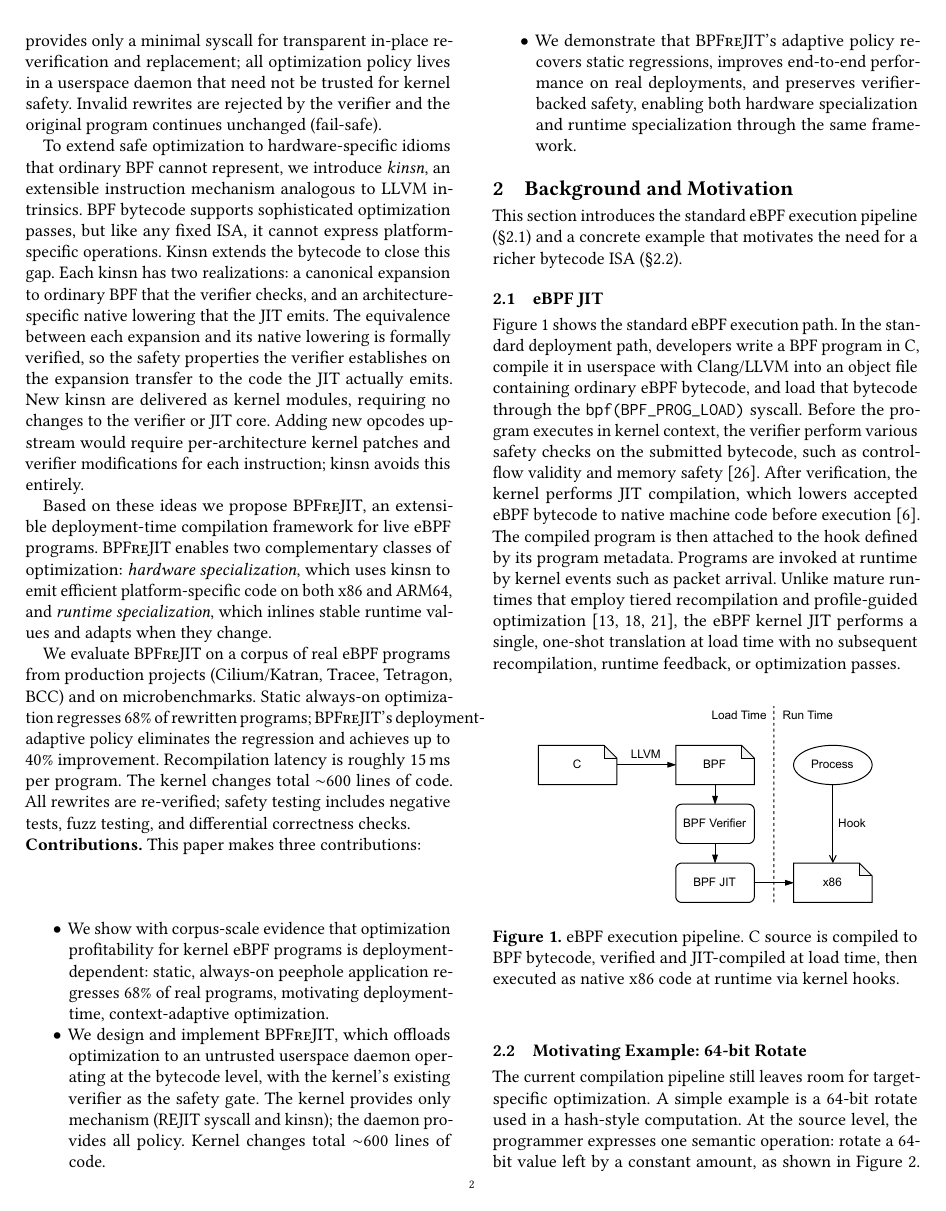
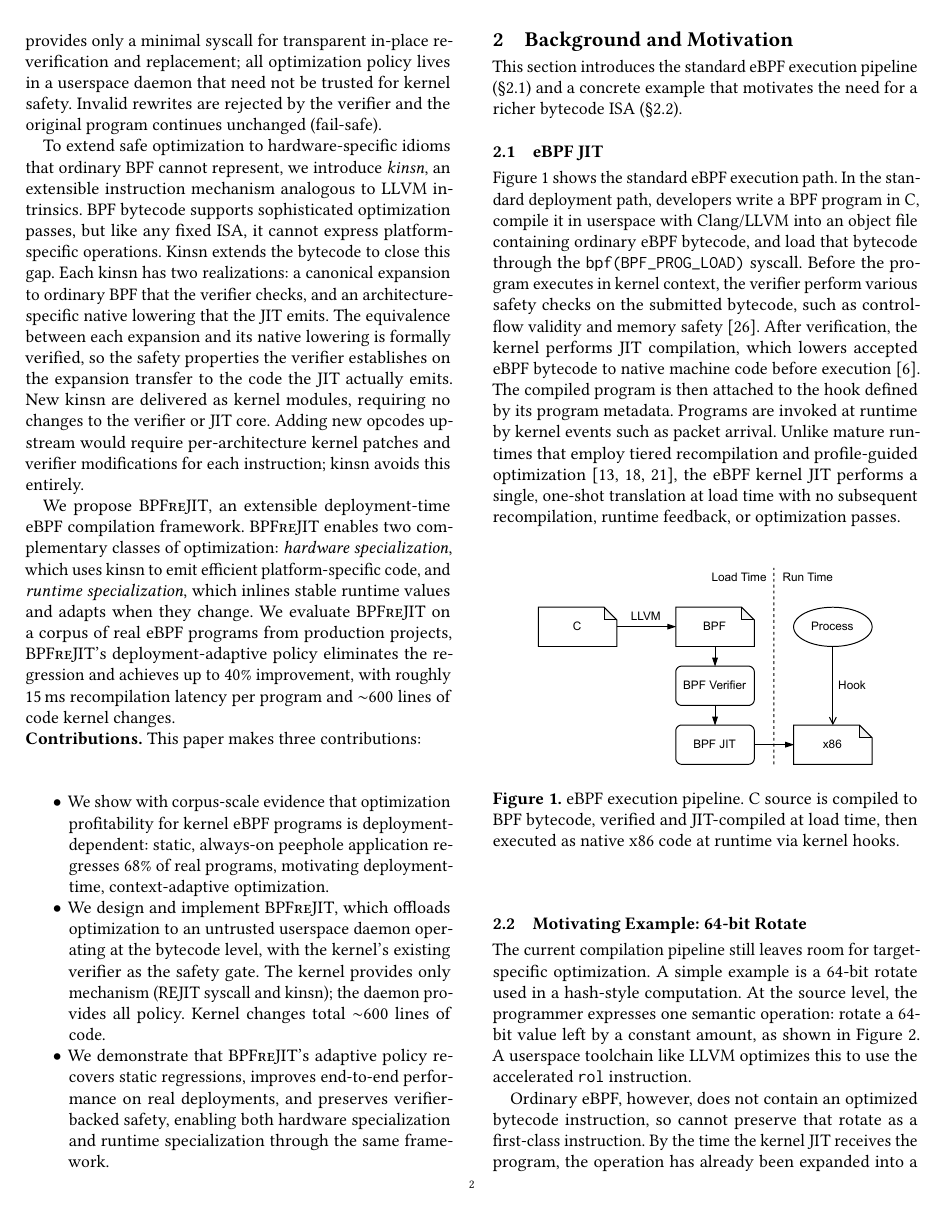
Before and after one commit to yunwei37/bpfrejit-paper, a LaTeX paper (main.tex, which reads sections/1-introduction.tex): page 2 of 12. Compiled offline with pdfLaTeX.

Commit message:
Refine introduction to clarify the kinsn mechanism and deployment-time compilation framework for eBPF programs, enhancing descriptions of hardware and runtime specialization optimizations.

```diff
--- a/sections/1-introduction.tex
+++ b/sections/1-introduction.tex
@@ -18,9 +18,7 @@ This insight leads to an architecture that decouples optimization \emph{safety}
 
 To extend safe optimization to hardware-specific idioms that ordinary BPF cannot represent, we introduce \emph{kinsn}, an extensible instruction mechanism analogous to LLVM intrinsics. BPF bytecode supports sophisticated optimization passes, but like any fixed ISA, it cannot express platform-specific operations. Kinsn extends the bytecode to close this gap. Each kinsn has two realizations: a canonical expansion to ordinary BPF that the verifier checks, and an architecture-specific native lowering that the JIT emits. The equivalence between each expansion and its native lowering is formally verified, so the safety properties the verifier establishes on the expansion transfer to the code the JIT actually emits. New kinsn are delivered as kernel modules, requiring no changes to the verifier or JIT core. Adding new opcodes upstream would require per-architecture kernel patches and verifier modifications for each instruction; kinsn avoids this entirely.
 
-Based on these ideas we propose \tool, an extensible deployment-time compilation framework for live eBPF programs. \tool enables two complementary classes of optimization: \emph{hardware specialization}, which uses kinsn to emit efficient platform-specific code on both x86 and ARM64, and \emph{runtime specialization}, which inlines stable runtime values and adapts when they change.
-
-We evaluate \tool on a corpus of real eBPF programs from production projects (Cilium/Katran, Tracee, Tetragon, BCC) and on microbenchmarks. Static always-on optimization regresses 68\% of rewritten programs; \tool's deployment-adaptive policy eliminates the regression and achieves up to 40\% improvement. Recompilation latency is roughly 15\,ms per program. The kernel changes total ${\sim}600$ lines of code. All rewrites are re-verified; safety testing includes negative tests, fuzz testing, and differential correctness checks.
+We propose \tool, an extensible deployment-time eBPF compilation framework. \tool enables two complementary classes of optimization: \emph{hardware specialization}, which uses kinsn to emit efficient platform-specific code, and \emph{runtime specialization}, which inlines stable runtime values and adapts when they change. We evaluate \tool on a corpus of real eBPF programs from production projects, \tool's deployment-adaptive policy eliminates the regression and achieves up to 40\% improvement, with roughly 15\,ms recompilation latency per program and ${\sim}600$ lines of code kernel changes.
 
 \noindent\textbf{Contributions.}
 This paper makes three contributions:
```
